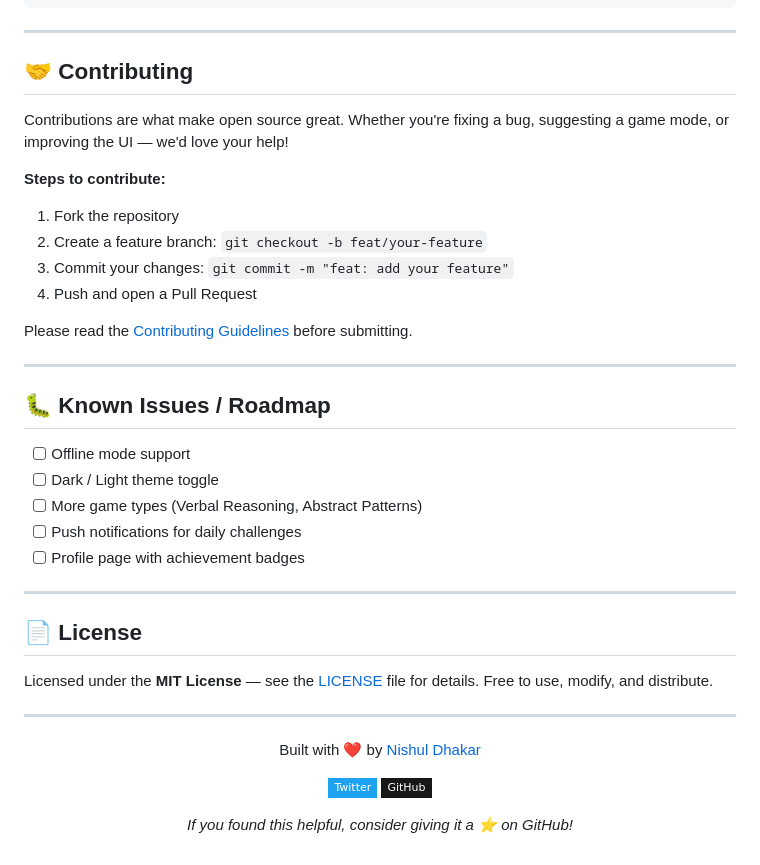
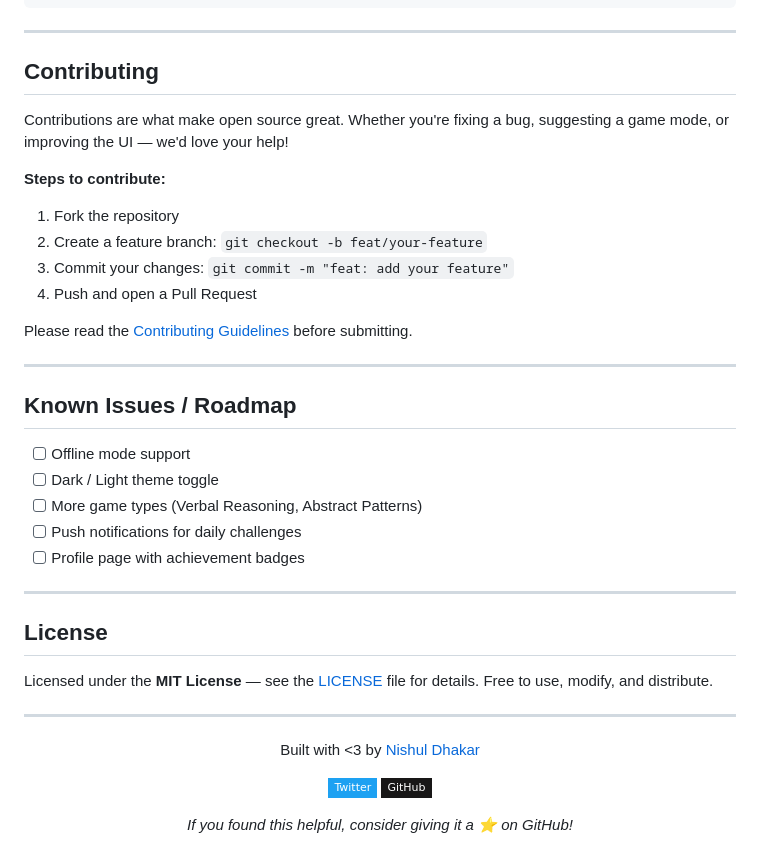
Before and after one commit to NishulDhakar/BlyncApp, a Markdown page: README.md, the part around one of its changes. GitHub-like rendering; badges without logos.

```diff
--- a/README.md
+++ b/README.md
@@ -148,7 +148,7 @@ src/
 
 ---
 
-## 🤝 Contributing
+## Contributing
 
 Contributions are what make open source great. Whether you're fixing a bug, suggesting a game mode, or improving the UI — we'd love your help!
 
@@ -163,7 +163,7 @@ Please read the [Contributing Guidelines](CONTRIBUTING.md) before submitting.
 
 ---
 
-## 🐛 Known Issues / Roadmap
+## Known Issues / Roadmap
 
 - [ ] Offline mode support
 - [ ] Dark / Light theme toggle
@@ -173,7 +173,7 @@ Please read the [Contributing Guidelines](CONTRIBUTING.md) before submitting.
 
 ---
 
-## 📄 License
+## License
 
 Licensed under the **MIT License** — see the [LICENSE](LICENSE) file for details. Free to use, modify, and distribute.
 
@@ -181,7 +181,7 @@ Licensed under the **MIT License** — see the [LICENSE](LICENSE) file for detai
 
 <div align="center">
 
-Built with ❤️ by [Nishul Dhakar](https://www.nishul.dev)
+Built with <3 by [Nishul Dhakar](https://www.nishul.dev)
 
 [![Twitter](https://img.shields.io/badge/Twitter-1DA1F2?style=flat-square&logo=twitter&logoColor=white)](https://twitter.com/nishuldhakar)
 [![GitHub](https://img.shields.io/badge/GitHub-181717?style=flat-square&logo=github&logoColor=white)](https://github.com/Nishuldhakar)
```
Also changed, not shown: other parts of README.md (+26 -26 lines).
